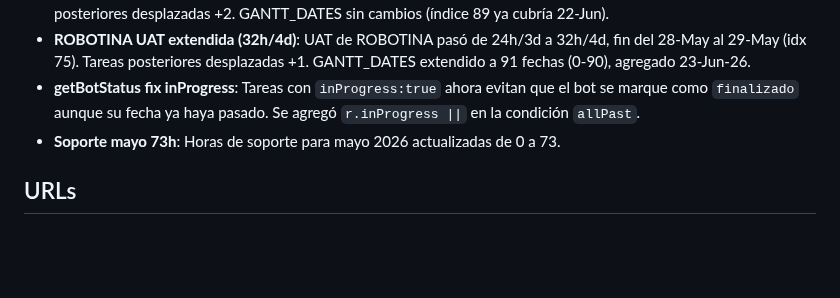
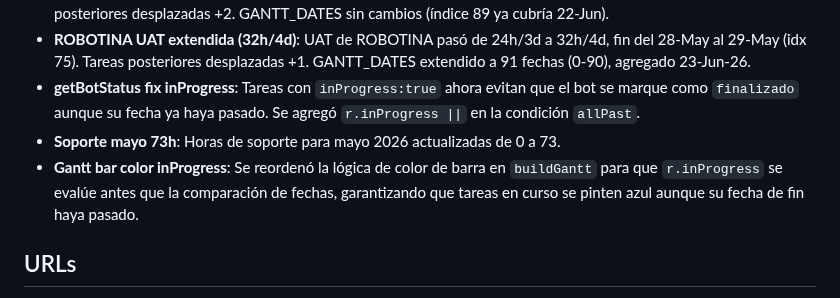
Before and after one commit to miguelbello650-design/migracion-alpina-f2-dashboard, a Markdown page: DOCUMENTACION.md, the part around the change. GitHub-like rendering; blank space fills up the shorter version.

Commit message:
docs: add Gantt bar color inProgress note

```diff
--- a/DOCUMENTACION.md
+++ b/DOCUMENTACION.md
@@ -503,6 +503,7 @@ Horas fijas por mes definidas en `STATIC_MONTHLY`:
 - **ROBOTINA UAT extendida (32h/4d)**: UAT de ROBOTINA pasó de 24h/3d a 32h/4d, fin del 28-May al 29-May (idx 75). Tareas posteriores desplazadas +1. GANTT_DATES extendido a 91 fechas (0-90), agregado 23-Jun-26.
 - **getBotStatus fix inProgress**: Tareas con `inProgress:true` ahora evitan que el bot se marque como `finalizado` aunque su fecha ya haya pasado. Se agregó `r.inProgress ||` en la condición `allPast`.
 - **Soporte mayo 73h**: Horas de soporte para mayo 2026 actualizadas de 0 a 73.
+- **Gantt bar color inProgress**: Se reordenó la lógica de color de barra en `buildGantt` para que `r.inProgress` se evalúe antes que la comparación de fechas, garantizando que tareas en curso se pinten azul aunque su fecha de fin haya pasado.
 
 ## URLs
 - **Dashboard**: https://miguelbello650-design.github.io/migracion-alpina-f2-dashboard
```
